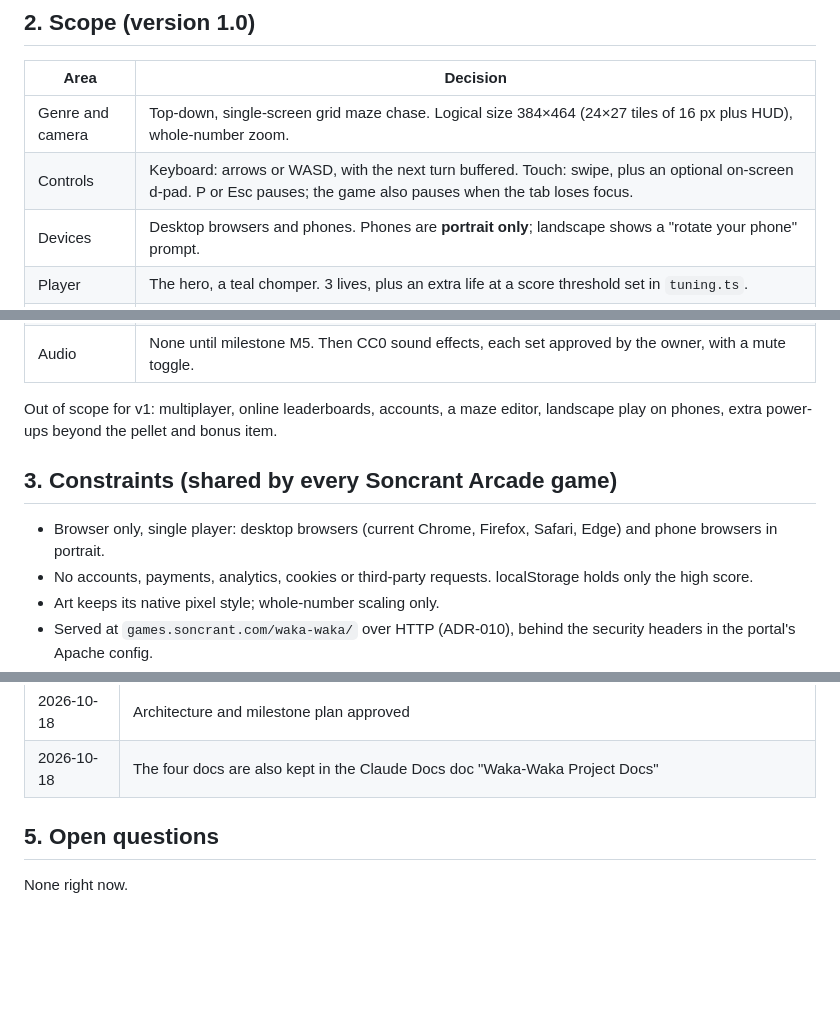
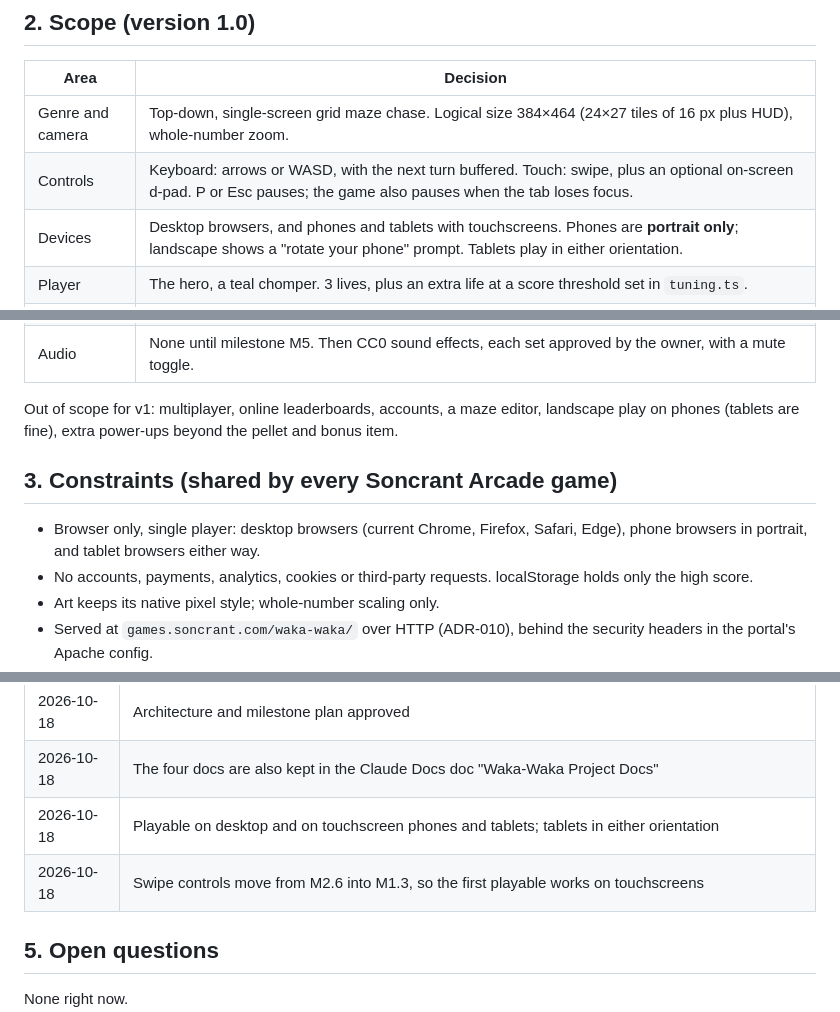
Before and after one commit to soncsec/waka-waka, a Markdown page: PROJECT.md, 3 parts joined by grey strips. GitHub-like rendering; blank space fills up the shorter version.

Commit message:
Add tablets and move swipe controls into M1
Co-Authored-By: Claude Opus 5.5 <noreply@anthropic.com>
Claude-Session: https://claude.ai/code/session_01A9n1vFoJKUr5yx4M59oWAy

```diff
--- a/PROJECT.md
+++ b/PROJECT.md
@@ -12,7 +12,7 @@ A neon maze-chase game: eat every dot in a freshly generated maze while four nam
 |---|---|
 | Genre and camera | Top-down, single-screen grid maze chase. Logical size 384×464 (24×27 tiles of 16 px plus HUD), whole-number zoom. |
 | Controls | Keyboard: arrows or WASD, with the next turn buffered. Touch: swipe, plus an optional on-screen d-pad. P or Esc pauses; the game also pauses when the tab loses focus. |
-| Devices | Desktop browsers and phones. Phones are **portrait only**; landscape shows a "rotate your phone" prompt. |
+| Devices | Desktop browsers, and phones and tablets with touchscreens. Phones are **portrait only**; landscape shows a "rotate your phone" prompt. Tablets play in either orientation. |
 | Player | The hero, a teal chomper. 3 lives, plus an extra life at a score threshold set in `tuning.ts`. |
 | Opponents | **Murk** (red-pink, spiky): chases the hero's tile; special move *Frenzy* from maze 1. **Gnash** (orange, box with teeth): aims 4 tiles ahead of the hero; *Lunge* from maze 3. **Bolt** (yellow, diamond): flanks using Murk's position; *Dash* from maze 2. **Wisp** (violet, jelly): chases from far away and drifts off up close; *Phase* through a thin wall from maze 5. All four leave a ghost house in turn and alternate between scatter and chase. |
 | Mazes | Generated, mirror-symmetric, **new every run**. Every maze is connected, has no dead ends, and has no stretch longer than 10 tiles without a turn-off, counted around corners. A maze that fails the checks is generated again; after 20 failures a built-in maze is used. The run seed is random, shown on the game-over screen, and can be set with `?seed=` to replay a run. |
@@ -22,11 +22,11 @@ A neon maze-chase game: eat every dot in a freshly generated maze while four nam
 | Art | Look B "Neon Arcade": original pixel art drawn in code, so no new third-party art. Fonts and UI reuse what other Soncrant Arcade games already use. |
 | Audio | None until milestone M5. Then CC0 sound effects, each set approved by the owner, with a mute toggle. |
 
-Out of scope for v1: multiplayer, online leaderboards, accounts, a maze editor, landscape play on phones, extra power-ups beyond the pellet and bonus item.
+Out of scope for v1: multiplayer, online leaderboards, accounts, a maze editor, landscape play on phones (tablets are fine), extra power-ups beyond the pellet and bonus item.
 
 ## 3. Constraints (shared by every Soncrant Arcade game)
 
-- Browser only, single player: desktop browsers (current Chrome, Firefox, Safari, Edge) and phone browsers in portrait.
+- Browser only, single player: desktop browsers (current Chrome, Firefox, Safari, Edge), phone browsers in portrait, and tablet browsers either way.
 - No accounts, payments, analytics, cookies or third-party requests. localStorage holds only the high score.
 - Art keeps its native pixel style; whole-number scaling only.
 - Served at `games.soncrant.com/waka-waka/` over HTTP (ADR-010), behind the security headers in the portal's Apache config.
@@ -47,6 +47,8 @@ Out of scope for v1: multiplayer, online leaderboards, accounts, a maze editor,
 | 2026-10-18 | No deadline; secure, with no critical or high vulnerabilities |
 | 2026-10-18 | Architecture and milestone plan approved |
 | 2026-10-18 | The four docs are also kept in the Claude Docs doc "Waka-Waka Project Docs" |
+| 2026-10-18 | Playable on desktop and on touchscreen phones and tablets; tablets in either orientation |
+| 2026-10-18 | Swipe controls move from M2.6 into M1.3, so the first playable works on touchscreens |
 
 ## 5. Open questions
 
```
Also changed, not shown: ARCHITECTURE.md (+2 -2 lines), ROADMAP.md (+4 -6 lines).
